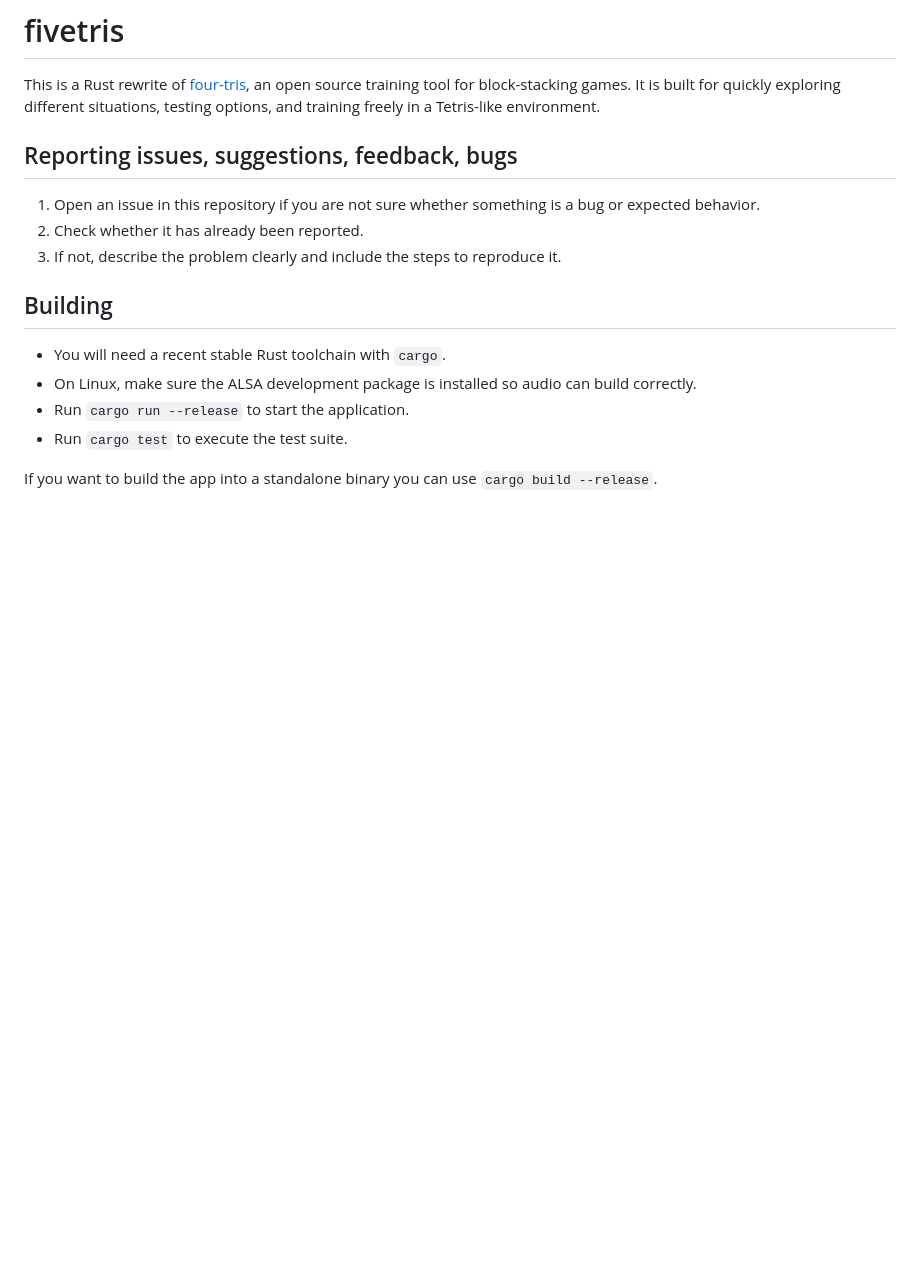
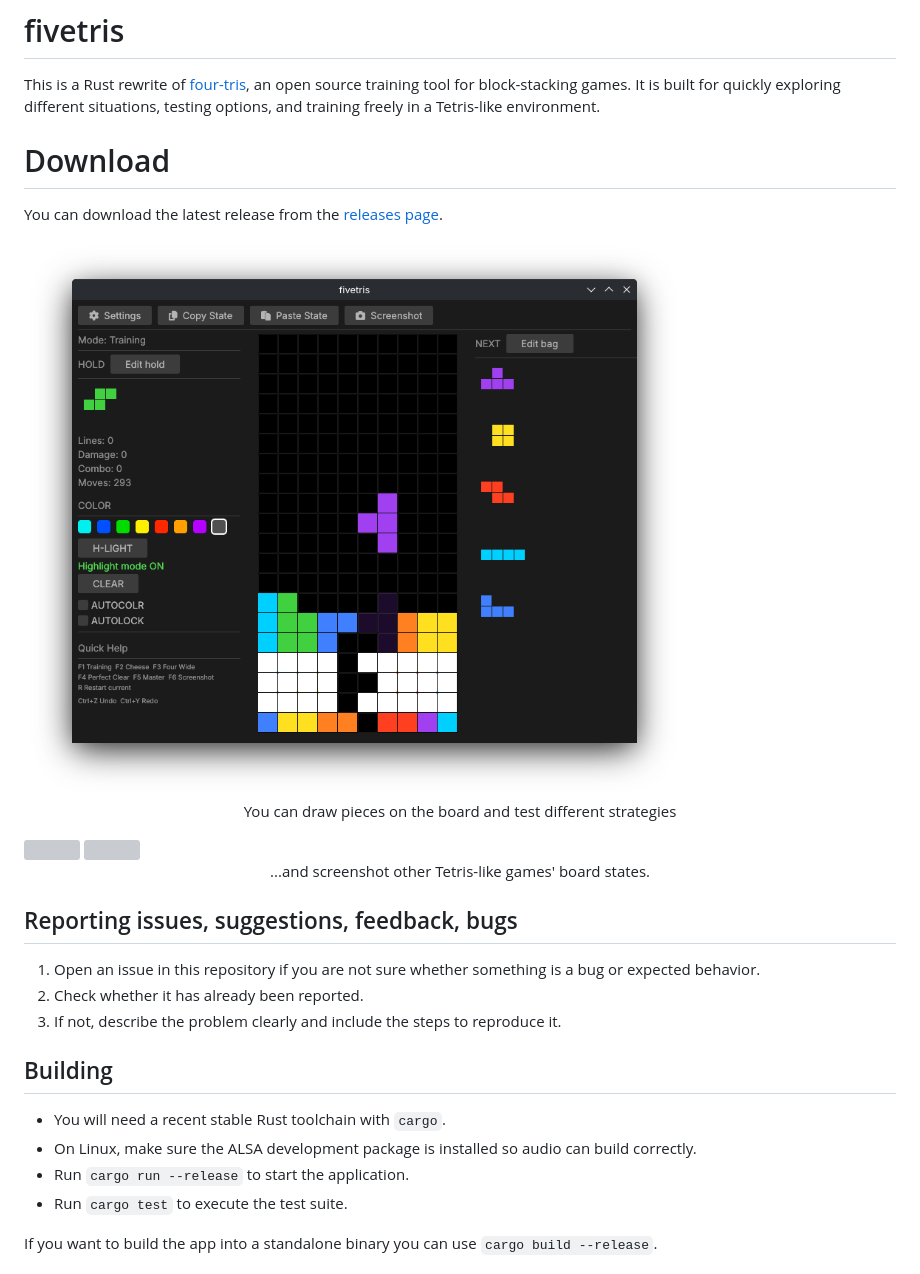
Before and after one commit to relativemodder/fivetris, a Markdown page: README.md, the part around the change. Drawn GitHub-style; pictures changed too: assets/docs/1.png (added); blank space fills up the shorter version; grey boxes are pictures that could not be loaded.

Commit message:
Refine README.md

```diff
--- a/README.md
+++ b/README.md
@@ -1,5 +1,15 @@
 # fivetris
 This is a Rust rewrite of [four-tris](https://github.com/fiorescarlatto/four-tris), an open source training tool for block-stacking games. It is built for quickly exploring different situations, testing options, and training freely in a Tetris-like environment.
+
+# Download
+
+You can download the latest release from the [releases page](https://github.com/relativemodder/fivetris/releases).
+
+<img src="./assets/docs/1.png">
+<p align="center">You can draw pieces on the board and test different strategies</p>
+<img src="./assets/docs/2.png">
+<img src="./assets/docs/3.png">
+<p align="center">...and screenshot other Tetris-like games' board states.</p>
 
 ## Reporting issues, suggestions, feedback, bugs
 
```
Also changed, not shown: 2 other files.
